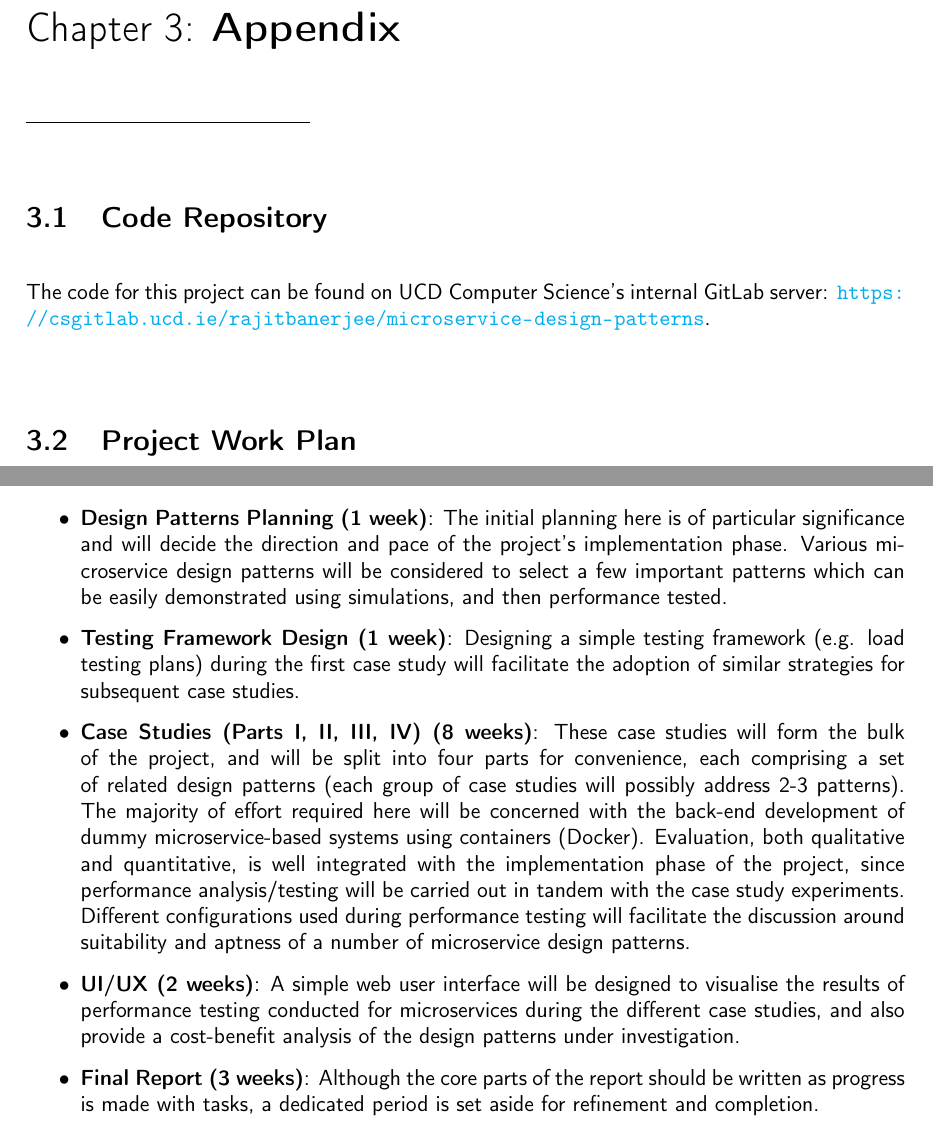
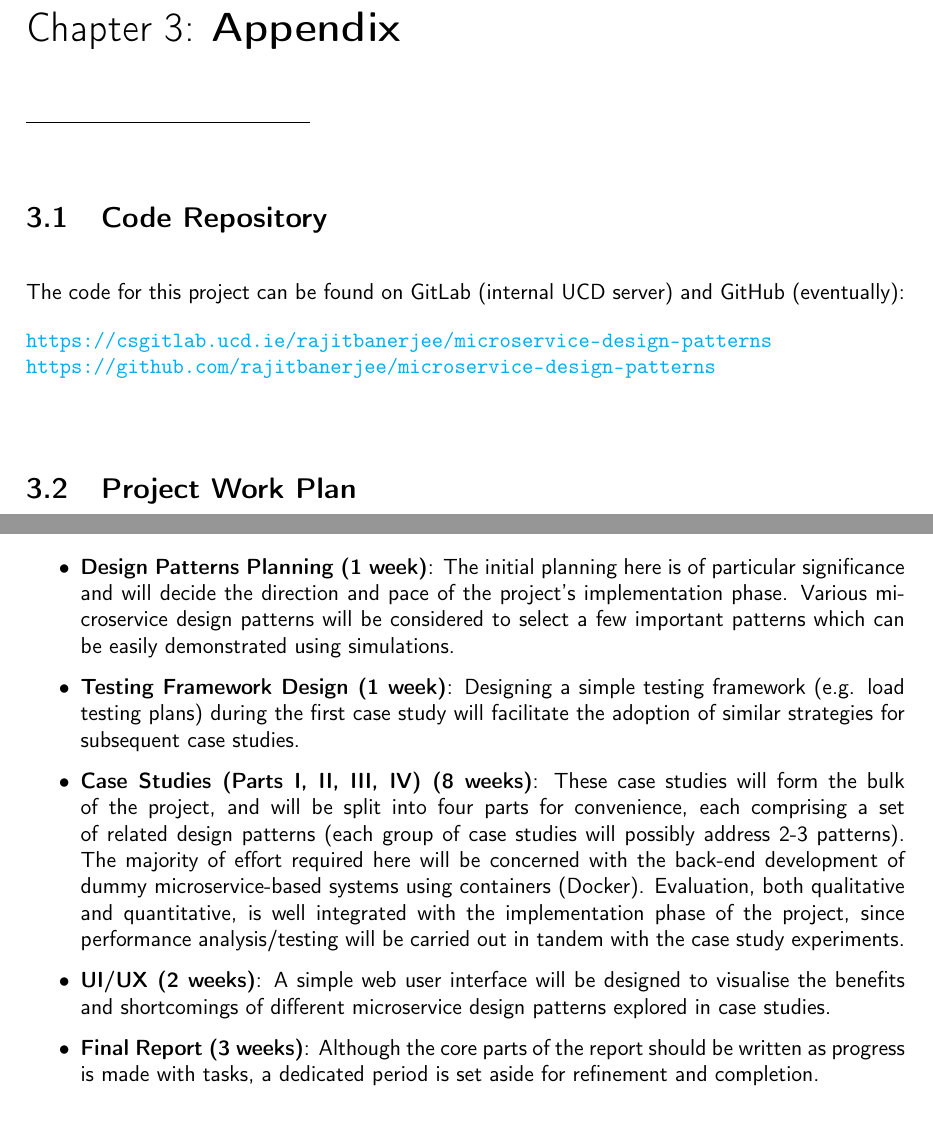
Before and after one commit to rajitbanerjee/microservice-design-patterns, a LaTeX thesis (report/final-report.tex, which reads report/chapters/appendix.tex, report/chapters/work-plan.tex): two parts of page 15 of 16 before the commit and two parts of page 15 of 15 after it, joined at a grey line, cut so that both start at the same text. Compiled offline with pdfLaTeX.

Commit message:
Add ack and clean up appendix

```diff
--- a/report/chapters/appendix.tex
+++ b/report/chapters/appendix.tex
@@ -3,7 +3,11 @@
 
 \section{Code Repository}
 
-The code for this project can be found on UCD Computer Science's internal GitLab server: \url{https://csgitlab.ucd.ie/rajitbanerjee/microservice-design-patterns}.
+The code for this project can be found on GitLab (internal UCD server) and GitHub (eventually):
+
+\url{https://csgitlab.ucd.ie/rajitbanerjee/microservice-design-patterns}
+\linebreak
+\url{https://github.com/rajitbanerjee/microservice-design-patterns}
 
 %%%%%%%%
 \input{./chapters/work-plan.tex}
--- a/report/chapters/work-plan.tex
+++ b/report/chapters/work-plan.tex
@@ -7 +3,0 @@
-	\label{fig:work-plan-gantt}
@@ -8,15 +7,27 @@
+  \label{fig:work-plan-gantt}
 \end{figure}
 
 \begin{itemize}
-	\item \textbf{Design Patterns Planning (1 week)}: The initial planning here is of particular significance and will decide the direction and pace of the project's implementation phase. Various microservice design patterns will be considered to select a few important patterns which can be easily demonstrated using simulations, and then performance tested.
+  \item \textbf{Design Patterns Planning (1 week)}: The initial planning here is of particular significance
+        and will decide the direction and pace of the project's implementation phase. Various microservice design
+        patterns will be considered to select a few important patterns which can be easily demonstrated using
+        simulations.
 
-	\item \textbf{Testing Framework Design (1 week)}: Designing a simple testing framework (e.g. load testing plans) during the first case study will facilitate the adoption of similar strategies for subsequent case studies.
+  \item \textbf{Testing Framework Design (1 week)}: Designing a simple testing framework (e.g. load testing plans)
+        during the first case study will facilitate the adoption of similar strategies for subsequent case studies.
 
-	\item \textbf{Case Studies (Parts I, II, III, IV) (8 weeks)}: These case studies will form the bulk of the project, and will be split into four parts for convenience, each comprising a set of related design patterns (each group of case studies will possibly address 2-3 patterns). The majority of effort required here will be concerned with the back-end development of dummy microservice-based systems using containers (Docker). Evaluation, both qualitative and quantitative, is well integrated with the implementation phase of the project, since performance analysis/testing will be carried out in tandem with the case study experiments. Different configurations used during performance testing will facilitate the discussion around suitability and aptness of a number of microservice design patterns.
+  \item \textbf{Case Studies (Parts I, II, III, IV) (8 weeks)}: These case studies will form the bulk of the
+        project, and will be split into four parts for convenience, each comprising a set of related design patterns
+        (each group of case studies will possibly address 2-3 patterns). The majority of effort required here will be
+        concerned with the back-end development of dummy microservice-based systems using containers (Docker).
+        Evaluation, both qualitative and quantitative, is well integrated with the implementation phase of the project,
+        since performance analysis/testing will be carried out in tandem with the case study experiments.
 
-	\item \textbf{UI/UX (2 weeks)}: A simple web user interface will be designed to visualise the results of performance testing conducted for microservices during the different case studies, and also provide a cost-benefit analysis of the design patterns under investigation.
+  \item \textbf{UI/UX (2 weeks)}: A simple web user interface will be designed to visualise the benefits and
+        shortcomings of different microservice design patterns explored in case studies.
 
-	\item \textbf{Final Report (3 weeks)}: Although the core parts of the report should be written as progress is made with tasks, a dedicated period is set aside for refinement and completion.
+  \item \textbf{Final Report (3 weeks)}: Although the core parts of the report should be written as progress is made
+        with tasks, a dedicated period is set aside for refinement and completion.
 
-	\item \textbf{Contingency (2 weeks)}: Time set aside to be used only in the event of unforeseen issues or challenges.
+  \item \textbf{Contingency (2 weeks)}: Time set aside to be used only in the event of unforeseen issues or challenges.
 \end{itemize}
```
Also changed, not shown: report/chapters/acknowledgements.tex (+8 -1 lines), report/chapters/work-plan.tex (6 more changed lines).
